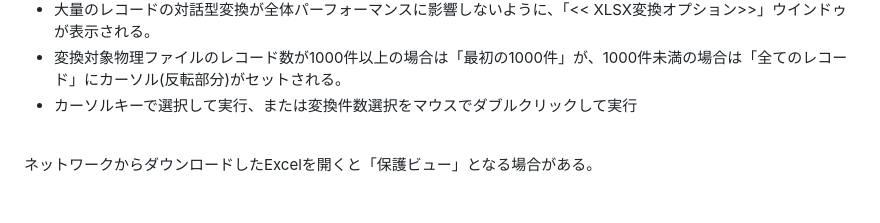
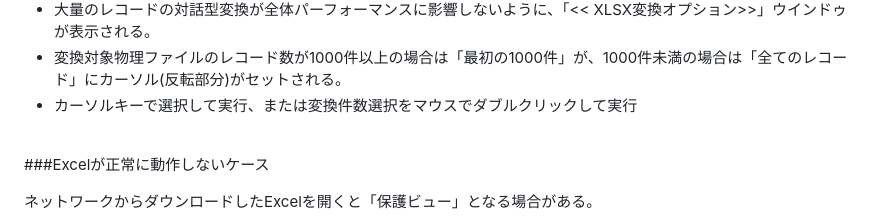
Before and after one commit to GuriCat/IBM-i-samples, a Markdown page: OADEMO/README.md, the part around the change. GitHub-like rendering; blank space fills up the shorter version.

```diff
--- a/OADEMO/README.md
+++ b/OADEMO/README.md
@@ -71,6 +71,8 @@ PDMで物理ファイルに対して「XL」(NetServer利用)または「XF」(F
 - カーソルキーで選択して実行、または変換件数選択をマウスでダブルクリックして実行
 
 <BR>
+
+###Excelが正常に動作しないケース
 
 ネットワークからダウンロードしたExcelを開くと「保護ビュー」となる場合がある。
 
```
